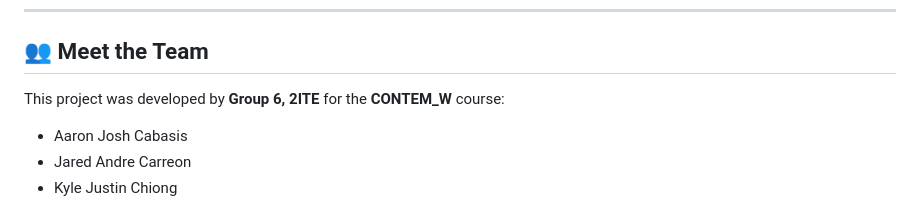
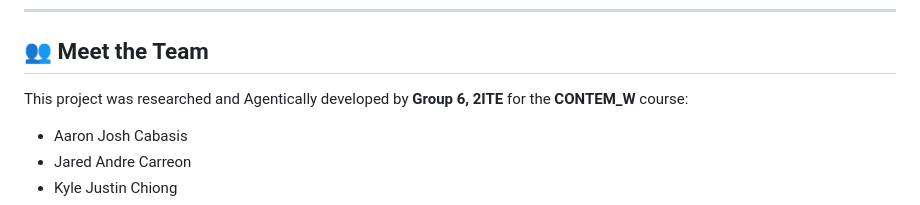
Before and after one commit to aphnoche/CONTEM_W-DIGITAL-PROJECT, a Markdown page: README.md, the part around one of its changes. Rendered like a GitHub page.

```diff
--- a/README.md
+++ b/README.md
@@ -64,7 +63,7 @@ This digital project focuses on three primary areas of global injustice:
 
 ## 👥 Meet the Team
 
-This project was developed by **Group 6, 2ITE** for the **CONTEM_W** course:
+This project was researched and Agentically developed by **Group 6, 2ITE** for the **CONTEM_W** course:
 - Aaron Josh Cabasis
 - Jared Andre Carreon
 - Kyle Justin Chiong
```
Also changed, not shown: other parts of README.md (+2 -3 lines).
